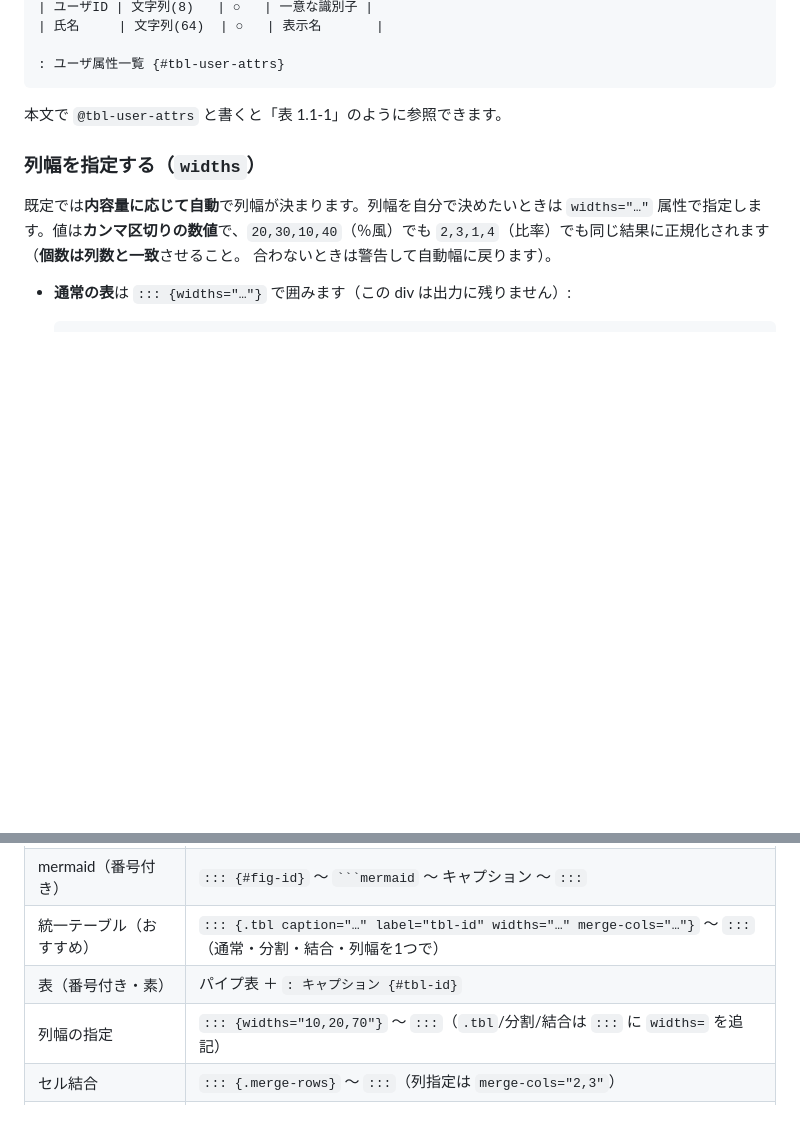
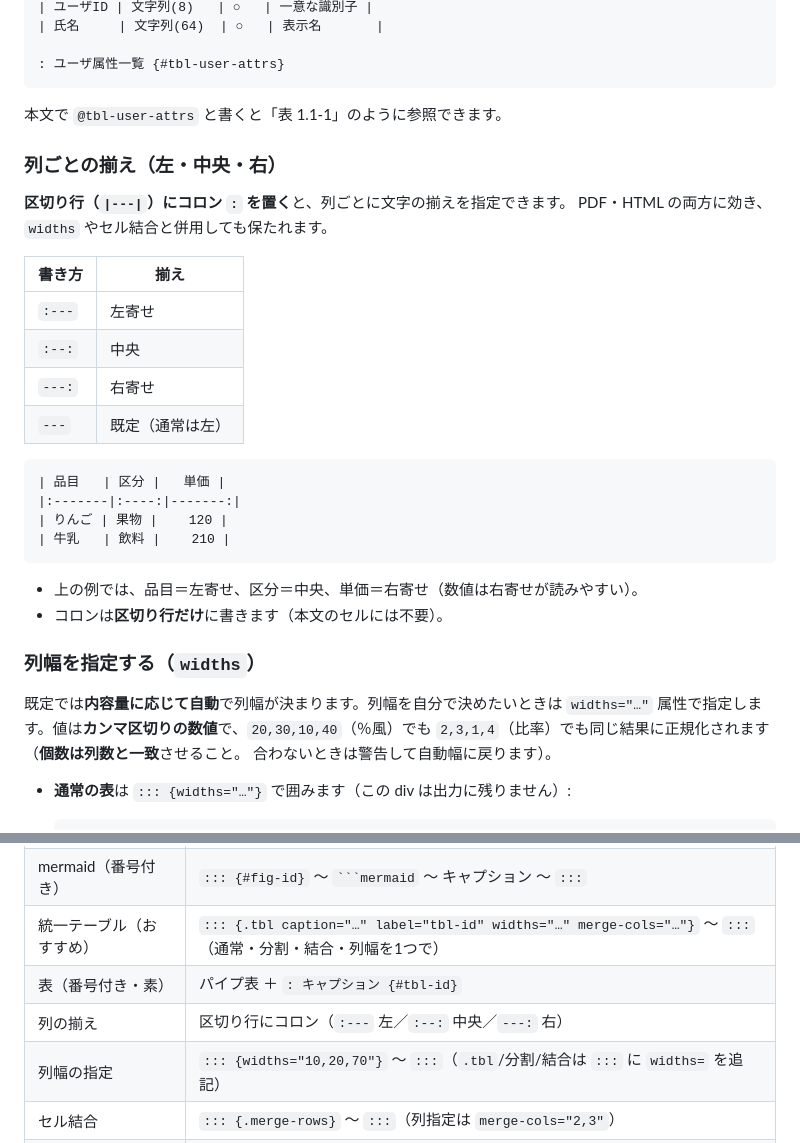
Before and after one commit to ramsesyok/design-doc-quarto-template, a Markdown page: AUTHORING.md, 2 parts joined by grey strips. GitHub-like rendering; blank space fills up the shorter version.

Commit message:
docs: 列ごとの揃え（左・中央・右）の記法を AUTHORING に追記
区切り行のコロン（:--- 左 / :--: 中央 / ---: 右）で列単位の揃えを指定できる
標準記法を明文化。例で使うだけで説明が無かったため追記。追加実装は不要
（PDF・HTML 両方に効き、widths・結合と併用しても保たれる）。

- 6章「通常の表」直後に新項「列ごとの揃え（左・中央・右）」を追加。
- 早見表に「列の揃え」行を追加。

Co-Authored-By: Claude Opus 4.8 <noreply@anthropic.com>

````diff
--- a/AUTHORING.md
+++ b/AUTHORING.md
@@ -263,6 +263,28 @@ stateDiagram-v2
 ```
 
 本文で `@tbl-user-attrs` と書くと「表 1.1-1」のように参照できます。
+
+### 列ごとの揃え（左・中央・右）
+
+**区切り行（`|---|`）にコロン `:` を置く**と、列ごとに文字の揃えを指定できます。
+PDF・HTML の両方に効き、`widths` やセル結合と併用しても保たれます。
+
+| 書き方   | 揃え   |
+|----------|--------|
+| `:---`   | 左寄せ |
+| `:--:`   | 中央   |
+| `---:`   | 右寄せ |
+| `---`    | 既定（通常は左） |
+
+```markdown
+| 品目   | 区分 |   単価 |
+|:-------|:----:|-------:|
+| りんご | 果物 |    120 |
+| 牛乳   | 飲料 |    210 |
+```
+
+- 上の例では、品目＝左寄せ、区分＝中央、単価＝右寄せ（数値は右寄せが読みやすい）。
+- コロンは**区切り行だけ**に書きます（本文のセルには不要）。
 
 ### 列幅を指定する（`widths`）
 
@@ -534,6 +556,7 @@ Quarto のコールアウトも使えます。
 | mermaid（番号付き） | `::: {#fig-id}` 〜 ` ```mermaid ` 〜 キャプション 〜 `:::` |
 | 統一テーブル（おすすめ） | `::: {.tbl caption="…" label="tbl-id" widths="…" merge-cols="…"}` 〜 `:::`（通常・分割・結合・列幅を1つで） |
 | 表（番号付き・素） | パイプ表 ＋ `: キャプション {#tbl-id}` |
+| 列の揃え | 区切り行にコロン（`:---` 左／`:--:` 中央／`---:` 右） |
 | 列幅の指定 | `::: {widths="10,20,70"}` 〜 `:::`（`.tbl`/分割/結合は `:::` に `widths=` を追記） |
 | セル結合 | `::: {.merge-rows}` 〜 `:::`（列指定は `merge-cols="2,3"`） |
 | 表のページ分割 | `::: {.split-table caption="…" label="tbl-id"}` ＋ 空行区切りの複数パイプ表 〜 `:::` |
````
